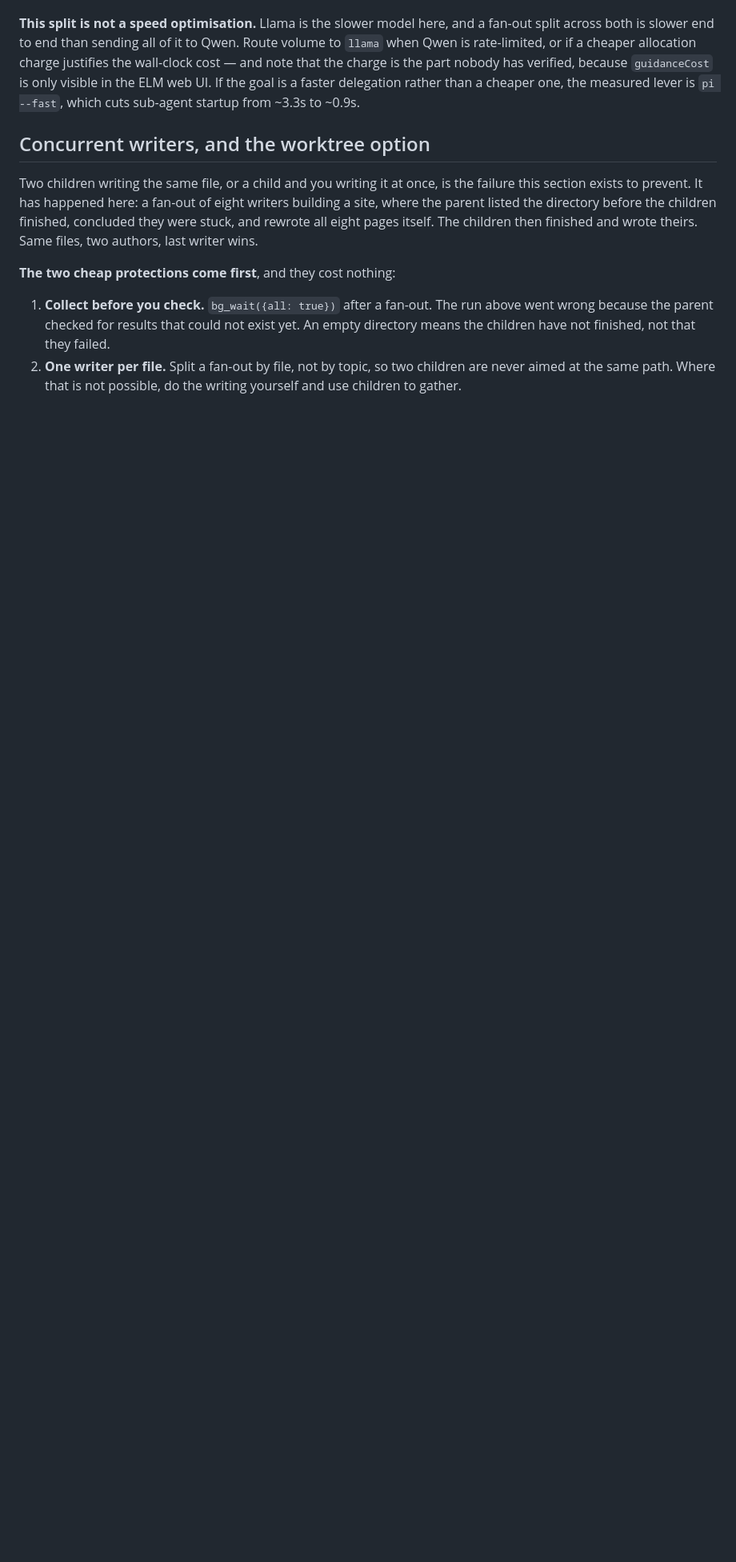
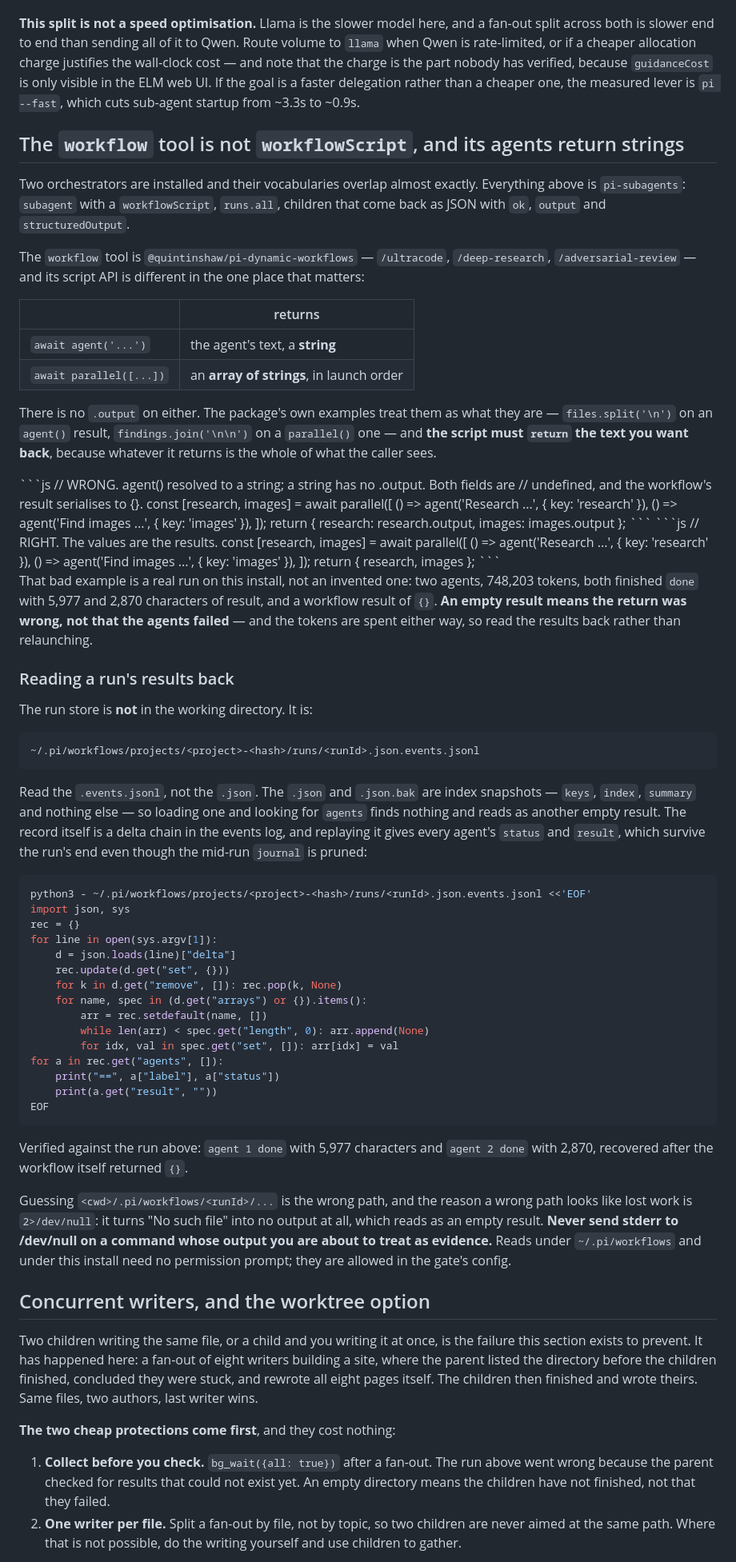
Before and after one commit to rob-c/elm-pi, a Markdown page: templates/AGENTS.md, the part around the change. Shown at 80% size. Drawn GitHub-style; blank space fills up the shorter version.

Commit message:
AGENTS.md: the workflow tool's agents return strings, not objects
A /ultracode run finished with two agents `done`, 748,203 tokens spent,
and a workflow result of `{}`. The script ended:

    return { research: research.output, images: images.output };

`agent()` resolves to the agent's text and `parallel()` to an array of
text - the package's own examples call `.split()` and `.join()` on them -
so `.output` was undefined twice and the result serialised to nothing.

That is a documentation failure here, not a model one. AGENTS.md devoted
a long section to pi-subagents' workflowScript, where children really do
come back as `{ok, output, structuredOutput}`, and said nothing at all
about the `workflow` tool. The two vocabularies are near-identical, so
the only guidance in context was the wrong one. It now states the
contract for both, with the real run as the bad example.

The second half was recovery. Told the results were empty, the session
tried `cat <cwd>/.pi/workflows/<runId>/<runId>.json.events.jsonl
2>/dev/null` - wrong root, no projects/<project> segment, no per-run
directory - and the redirect turned "No such file" into no output, which
reads as confirmation rather than as a bad path. So: never send stderr to
/dev/null on a command whose output you are about to treat as evidence.

Nothing was lost. agents[].result keeps each agent's full text after the
run ends, unlike the mid-run journal, which is pruned. The recipe is in
AGENTS.md and it replays the delta log rather than loading the .json,
because the .json and .json.bak are index snapshots - keys, index,
summary - and looking for `agents` in one finds nothing and reads as
another empty result.

Verified by extracting the fenced block from AGENTS.md and running it
verbatim against that run: agent 1 done, 5,977 characters; agent 2 done,
2,870.

Co-Authored-By: Claude Opus 5 (1M context) <noreply@anthropic.com>

````diff
--- a/templates/AGENTS.md
+++ b/templates/AGENTS.md
@@ -549,6 +549,98 @@ nobody has verified, because `guidanceCost` is only visible in the ELM web UI.
 If the goal is a faster delegation rather than a cheaper one, the measured lever
 is `pi --fast`, which cuts sub-agent startup from ~3.3s to ~0.9s.
 
+## The `workflow` tool is not `workflowScript`, and its agents return strings
+
+Two orchestrators are installed and their vocabularies overlap almost exactly.
+Everything above is `pi-subagents`: `subagent` with a `workflowScript`, `runs.all`,
+children that come back as JSON with `ok`, `output` and `structuredOutput`.
+
+The `workflow` tool is `@quintinshaw/pi-dynamic-workflows` — `/ultracode`,
+`/deep-research`, `/adversarial-review` — and its script API is different in the
+one place that matters:
+
+| | returns |
+|---|---|
+| `await agent('...')` | the agent's text, a **string** |
+| `await parallel([...])` | an **array of strings**, in launch order |
+
+There is no `.output` on either. The package's own examples treat them as what
+they are — `files.split('\n')` on an `agent()` result, `findings.join('\n\n')`
+on a `parallel()` one — and **the script must `return` the text you want back**,
+because whatever it returns is the whole of what the caller sees.
+
+<bad-example>
+```js
+// WRONG. agent() resolved to a string; a string has no .output. Both fields are
+// undefined, and the workflow's result serialises to {}.
+const [research, images] = await parallel([
+  () => agent('Research ...', { key: 'research' }),
+  () => agent('Find images ...', { key: 'images' }),
+]);
+return { research: research.output, images: images.output };
+```
+</bad-example>
+
+<good-example>
+```js
+// RIGHT. The values are the results.
+const [research, images] = await parallel([
+  () => agent('Research ...', { key: 'research' }),
+  () => agent('Find images ...', { key: 'images' }),
+]);
+return { research, images };
+```
+</good-example>
+
+That bad example is a real run on this install, not an invented one: two agents,
+748,203 tokens, both finished `done` with 5,977 and 2,870 characters of result,
+and a workflow result of `{}`. **An empty result means the return was wrong, not
+that the agents failed** — and the tokens are spent either way, so read the
+results back rather than relaunching.
+
+### Reading a run's results back
+
+The run store is **not** in the working directory. It is:
+
+```
+~/.pi/workflows/projects/<project>-<hash>/runs/<runId>.json.events.jsonl
+```
+
+Read the `.events.jsonl`, not the `.json`. The `.json` and `.json.bak` are index
+snapshots — `keys`, `index`, `summary` and nothing else — so loading one and
+looking for `agents` finds nothing and reads as another empty result. The record
+itself is a delta chain in the events log, and replaying it gives every agent's
+`status` and `result`, which survive the run's end even though the mid-run
+`journal` is pruned:
+
+```bash
+python3 - ~/.pi/workflows/projects/<project>-<hash>/runs/<runId>.json.events.jsonl <<'EOF'
+import json, sys
+rec = {}
+for line in open(sys.argv[1]):
+    d = json.loads(line)["delta"]
+    rec.update(d.get("set", {}))
+    for k in d.get("remove", []): rec.pop(k, None)
+    for name, spec in (d.get("arrays") or {}).items():
+        arr = rec.setdefault(name, [])
+        while len(arr) < spec.get("length", 0): arr.append(None)
+        for idx, val in spec.get("set", []): arr[idx] = val
+for a in rec.get("agents", []):
+    print("==", a["label"], a["status"])
+    print(a.get("result", ""))
+EOF
+```
+
+Verified against the run above: `agent 1 done` with 5,977 characters and
+`agent 2 done` with 2,870, recovered after the workflow itself returned `{}`.
+
+Guessing `<cwd>/.pi/workflows/<runId>/...` is the wrong path, and the reason a
+wrong path looks like lost work is `2>/dev/null`: it turns "No such file" into no
+output at all, which reads as an empty result. **Never send stderr to /dev/null
+on a command whose output you are about to treat as evidence.** Reads under
+`~/.pi/workflows` and under this install need no permission prompt; they are
+allowed in the gate's config.
+
 ## Concurrent writers, and the worktree option
 
 Two children writing the same file, or a child and you writing it at once, is
````
